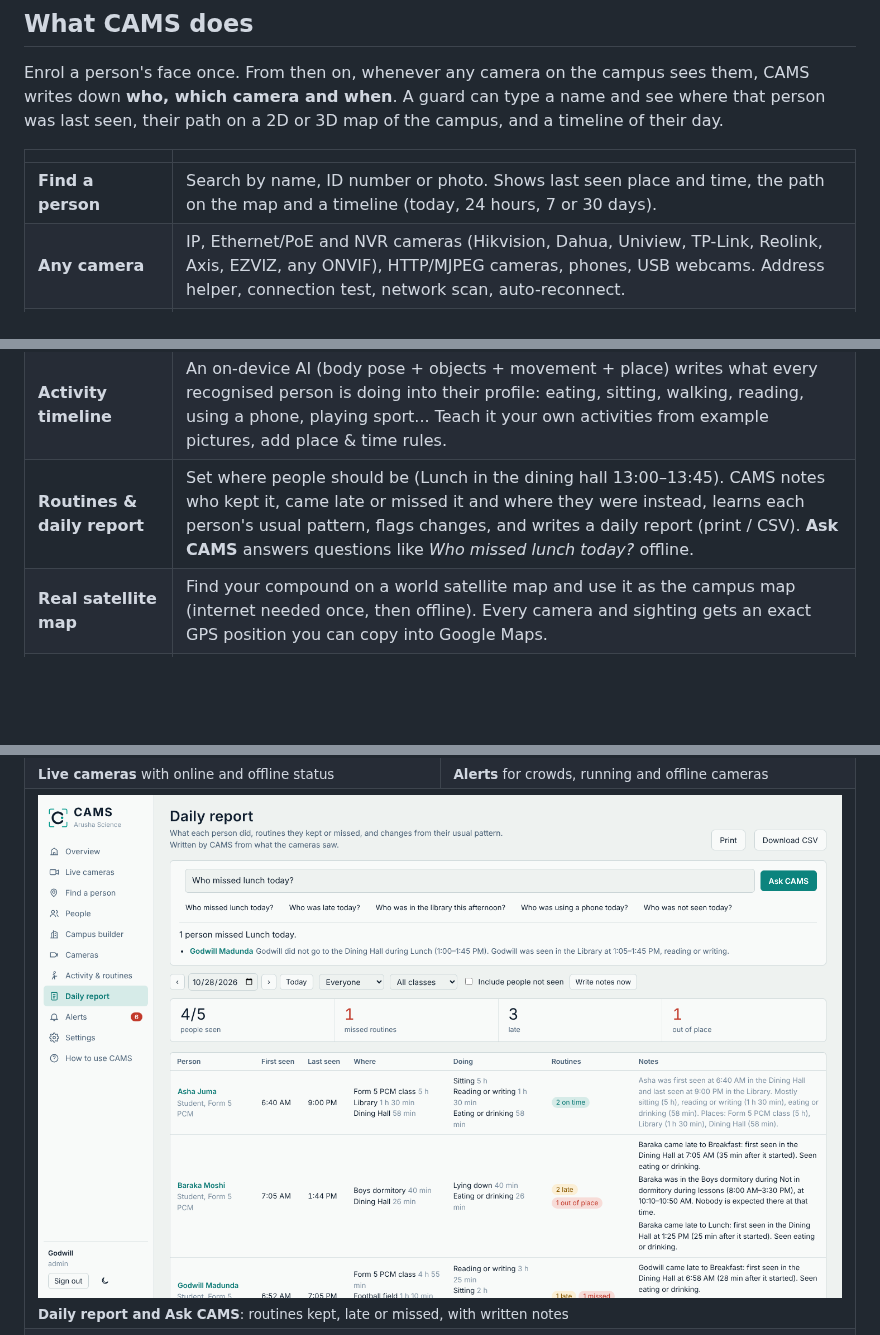
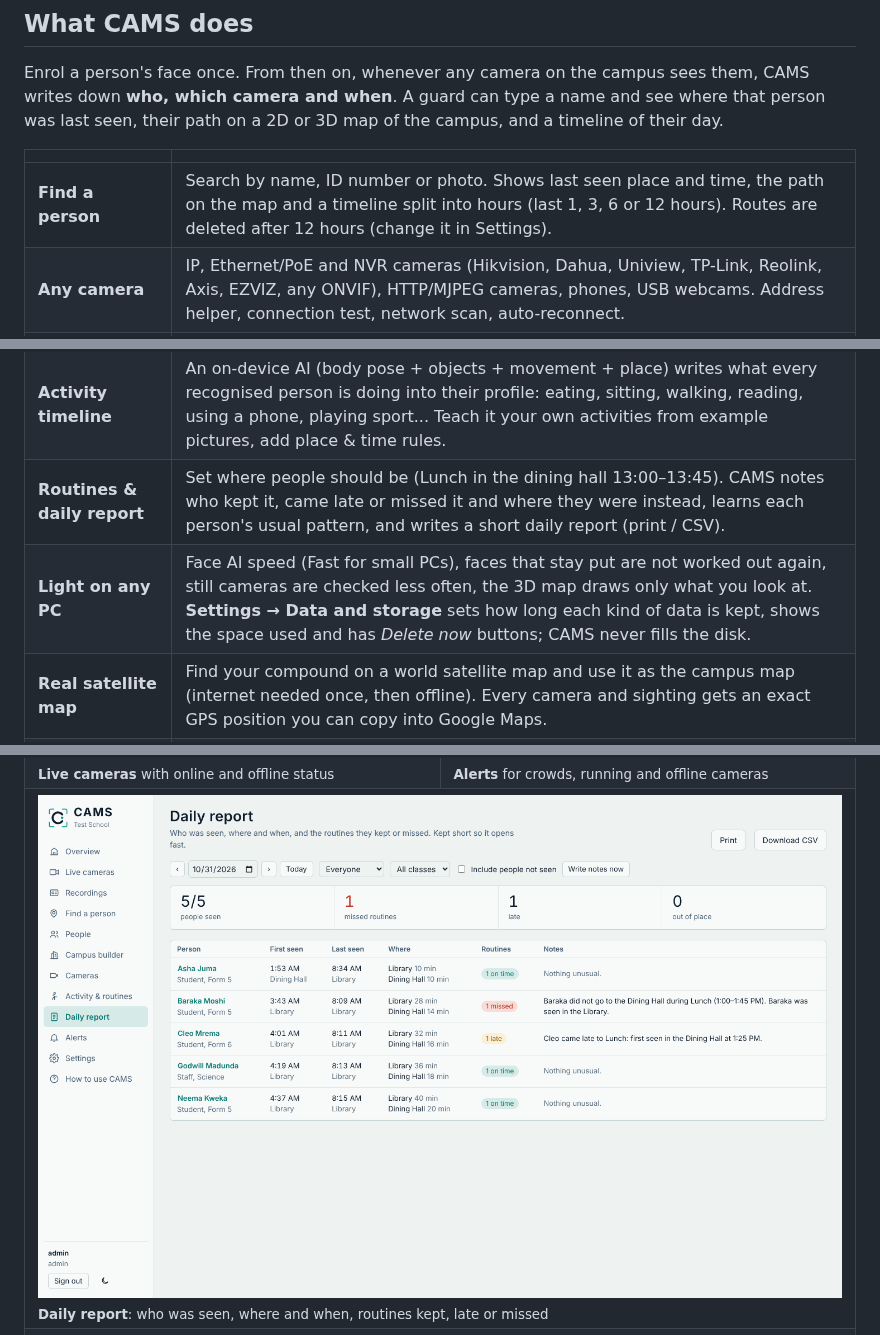
Before and after one commit to transittechdo-coder/CAMS, a Markdown page: README.md, 3 parts joined by grey strips. Drawn GitHub-style; pictures changed too: docs/images/daily-report.png; blank space fills up the shorter version.

```diff
--- a/README.md
+++ b/README.md
@@ -46,13 +46,14 @@ was last seen, their path on a 2D or 3D map of the campus, and a timeline of the
 
 | | |
 | --- | --- |
-| **Find a person** | Search by name, ID number or photo. Shows last seen place and time, the path on the map and a timeline (today, 24 hours, 7 or 30 days). |
+| **Find a person** | Search by name, ID number or photo. Shows last seen place and time, the path on the map and a timeline split into hours (last 1, 3, 6 or 12 hours). Routes are deleted after 12 hours (change it in Settings). |
 | **Any camera** | IP, Ethernet/PoE and NVR cameras (Hikvision, Dahua, Uniview, TP-Link, Reolink, Axis, EZVIZ, any ONVIF), HTTP/MJPEG cameras, phones, USB webcams. Address helper, connection test, network scan, auto-reconnect. |
 | **Faces from every side** | Nine views per person: front, half left, left, half right, right, up, down, back, top. Webcam wizard, any CAMS camera, photos, or a turn-around video. |
 | **Campus builder** | Draw buildings, gates, fields, parking and zones on a plan or satellite picture. Turn, move and copy them, add and name floors, place and aim every camera. |
 | **3D Map Studio** | Draw the campus in 3D like a game level editor: free fly camera and walk mode, 50+ shapes, buildings with floors, rooms, walls with doors and windows, stairs, ladders, self-fitting roofs, stacking, floor-by-floor cut view, ground paint, tree and path brushes, undo, export. |
 | **Activity timeline** | An on-device AI (body pose + objects + movement + place) writes what every recognised person is doing into their profile: eating, sitting, walking, reading, using a phone, playing sport... Teach it your own activities from example pictures, add place & time rules. |
-| **Routines & daily report** | Set where people should be (Lunch in the dining hall 13:00–13:45). CAMS notes who kept it, came late or missed it and where they were instead, learns each person's usual pattern, flags changes, and writes a daily report (print / CSV). **Ask CAMS** answers questions like *Who missed lunch today?* offline. |
+| **Routines & daily report** | Set where people should be (Lunch in the dining hall 13:00–13:45). CAMS notes who kept it, came late or missed it and where they were instead, learns each person's usual pattern, and writes a short daily report (print / CSV). |
+| **Light on any PC** | Face AI speed (Fast for small PCs), faces that stay put are not worked out again, still cameras are checked less often, the 3D map draws only what you look at. **Settings → Data and storage** sets how long each kind of data is kept, shows the space used and has *Delete now* buttons; CAMS never fills the disk. |
 | **Real satellite map** | Find your compound on a world satellite map and use it as the campus map (internet needed once, then offline). Every camera and sighting gets an exact GPS position you can copy into Google Maps. |
 | **Routes with video** | A person's movements are drawn as a line from building to building with direction arrows and numbered stops, each with a small picture and a short video clip of the moment they were seen. |
 | **Recording** | Record any camera with one button, or all the time. Play recordings inside CAMS, download them as .mp4, or download just a part (camera + time from / to). Old videos delete themselves. |
@@ -74,7 +75,7 @@ was last seen, their path on a 2D or 3D map of the campus, and a timeline of the
     <td width="50%"><img src="docs/images/alerts.png" alt="Alerts with scene pictures"><br><sub><b>Alerts</b> for crowds, running and offline cameras</sub></td>
   </tr>
   <tr>
-    <td colspan="2"><img src="docs/images/daily-report.png" alt="Daily report with Ask CAMS answering who missed lunch"><br><sub><b>Daily report and Ask CAMS</b>: routines kept, late or missed, with written notes</sub></td>
+    <td colspan="2"><img src="docs/images/daily-report.png" alt="Daily report: who was seen, first and last seen, places and routines"><br><sub><b>Daily report</b>: who was seen, where and when, routines kept, late or missed</sub></td>
   </tr>
   <tr>
     <td colspan="2"><img src="docs/images/map-studio.png" alt="3D Map Studio with a classroom block, hip roof and roof shapes"><br><sub><b>3D Map Studio</b>: draw buildings, roofs, floors, stairs and trees, then fly or walk through them</sub></td>
```
Also changed, not shown: docs/USER_GUIDE.md (+32 -14 lines), 17 other files.
